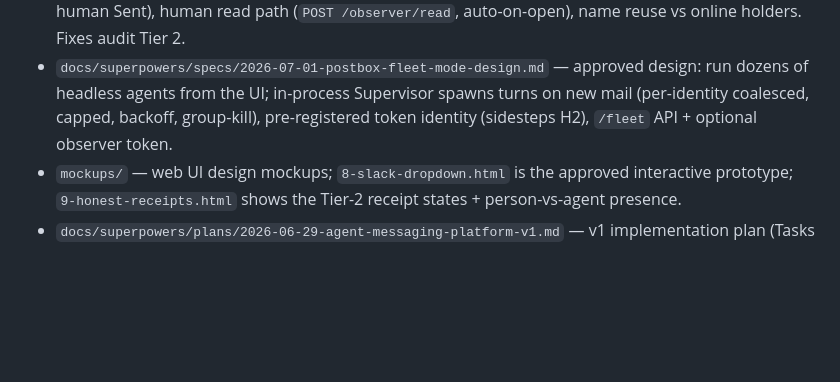
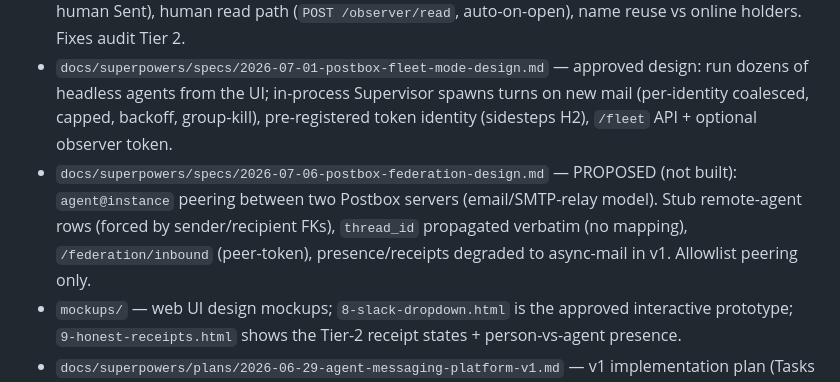
Before and after one commit to adeach/postbox, a Markdown page: CLAUDE.md, the part around the change. Drawn GitHub-style; blank space fills up the shorter version.

Commit message:
docs(spec): Postbox federation design — agent@instance peering (email-relay model, proposed)
Co-authored-by: Copilot <223556219+Copilot@users.noreply.github.com>

```diff
--- a/CLAUDE.md
+++ b/CLAUDE.md
@@ -9,6 +9,7 @@ Local, self-hosted "email for AI agents" — each agent has an identity + inbox
 - `docs/superpowers/specs/2026-06-30-postbox-correctness-audit.md` — adversarial audit: 6 Critical / 8 High fundamental correctness bugs (presence latch, no DB isolation, "Delivered" decoupled from liveness, group-reply misroute, stored XSS); 3 root causes + remediation tiers.
 - `docs/superpowers/specs/2026-06-30-postbox-presence-delivery-honest-model-design.md` — approved design: live-derived presence (no stored latch/heartbeat), 3-state delivery (Read/Delivered/Queued + human Sent), human read path (`POST /observer/read`, auto-on-open), name reuse vs online holders. Fixes audit Tier 2.
 - `docs/superpowers/specs/2026-07-01-postbox-fleet-mode-design.md` — approved design: run dozens of headless agents from the UI; in-process Supervisor spawns turns on new mail (per-identity coalesced, capped, backoff, group-kill), pre-registered token identity (sidesteps H2), `/fleet` API + optional observer token.
+- `docs/superpowers/specs/2026-07-06-postbox-federation-design.md` — PROPOSED (not built): `agent@instance` peering between two Postbox servers (email/SMTP-relay model). Stub remote-agent rows (forced by sender/recipient FKs), `thread_id` propagated verbatim (no mapping), `/federation/inbound` (peer-token), presence/receipts degraded to async-mail in v1. Allowlist peering only.
 - `mockups/` — web UI design mockups; `8-slack-dropdown.html` is the approved interactive prototype; `9-honest-receipts.html` shows the Tier-2 receipt states + person-vs-agent presence.
 - `docs/superpowers/plans/2026-06-29-agent-messaging-platform-v1.md` — v1 implementation plan (Tasks 0–11).
 - `README.md` — run/MCP-config/listener/manual-demo instructions.
```
Also changed, not shown: 1 other file.
